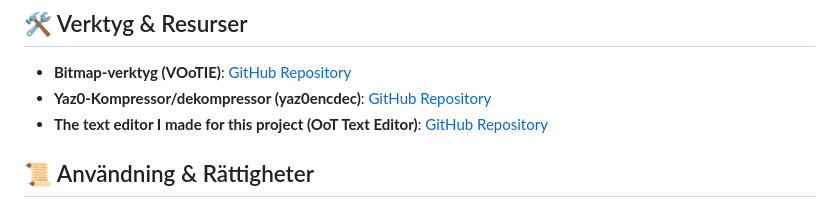
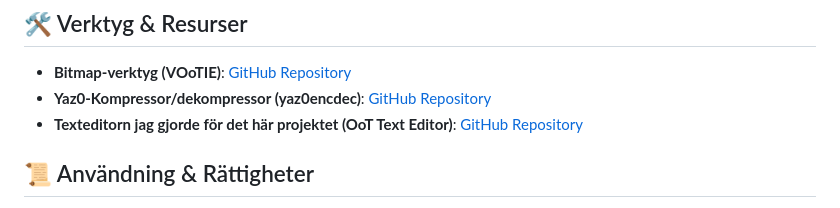
Before and after one commit to Vrilya/ocarinaswe, a Markdown page: README.md, the part around the change. Drawn GitHub-style.

Commit message:
Update text editor description to Swedish

```diff
--- a/README.md
+++ b/README.md
@@ -106,7 +106,7 @@ Har du frågor eller synpunkter? Kontakta mig gärna:
 
 - **Bitmap-verktyg (VOoTIE)**: [GitHub Repository](https://github.com/Vrilya/VOoTIE)
 - **Yaz0-Kompressor/dekompressor (yaz0encdec)**: [GitHub Repository](https://github.com/Vrilya/yaz0encdec)
-- **The text editor I made for this project (OoT Text Editor)**: [GitHub Repository](https://github.com/Vrilya/oottexteditor)
+- **Texteditorn jag gjorde för det här projektet (OoT Text Editor)**: [GitHub Repository](https://github.com/Vrilya/oottexteditor)
 
 ## 📜 Användning & Rättigheter
 
```
